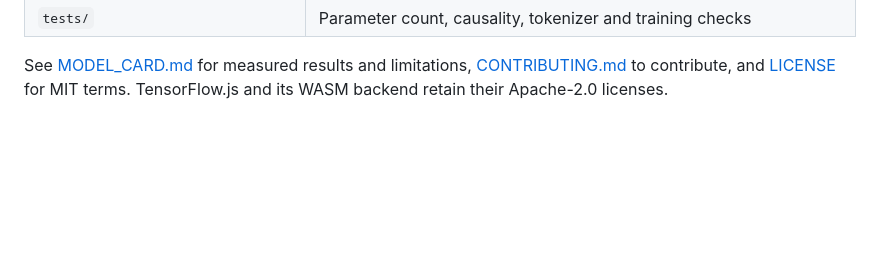
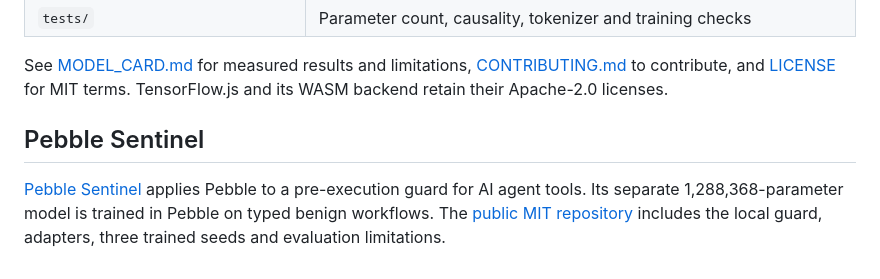
Before and after one commit to YashAnand69/pebble-llm, a Markdown page: README.md, the part around the change. GitHub-like rendering; blank space fills up the shorter version.

Commit message:
Link the Pebble Sentinel companion project

```diff
--- a/README.md
+++ b/README.md
@@ -113,3 +113,7 @@ AdamW uses betas 0.9/0.95, weight decay 0.05, global gradient clipping at 1.0, a
 | `tests/` | Parameter count, causality, tokenizer and training checks |
 
 See [MODEL_CARD.md](MODEL_CARD.md) for measured results and limitations, [CONTRIBUTING.md](CONTRIBUTING.md) to contribute, and [LICENSE](LICENSE) for MIT terms. TensorFlow.js and its WASM backend retain their Apache-2.0 licenses.
+
+## Pebble Sentinel
+
+[Pebble Sentinel](https://pebble-sentinel.vercel.app/) applies Pebble to a pre-execution guard for AI agent tools. Its separate 1,288,368-parameter model is trained in Pebble on typed benign workflows. The [public MIT repository](https://github.com/YashAnand69/pebble-sentinel) includes the local guard, adapters, three trained seeds and evaluation limitations.
```
